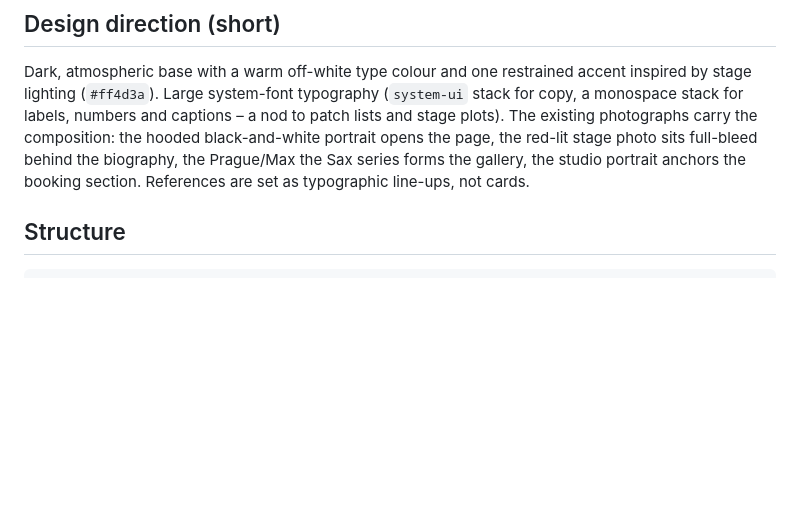
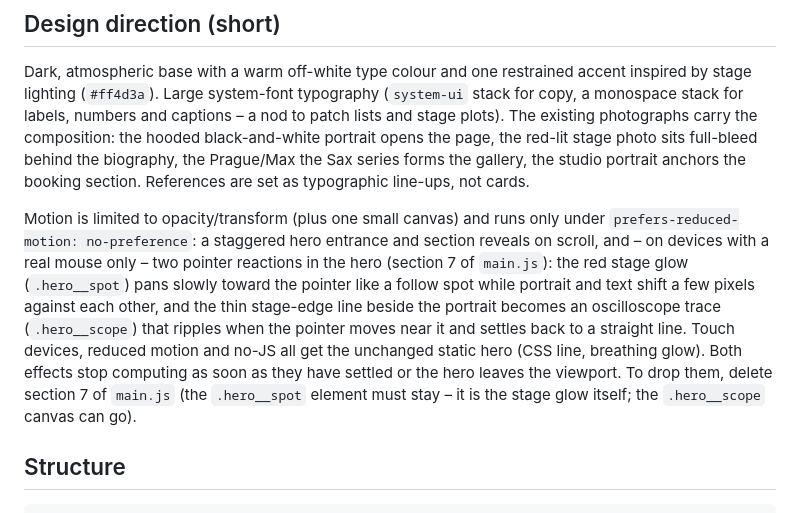
Before and after one commit to reichiClaw/reichi.com, a Markdown page: README.md, the part around the change. GitHub-like rendering; blank space fills up the shorter version.

Commit message:
Document follow-spot and oscilloscope hero motion
Co-authored-by: reichiClaw <reichiClaw@users.noreply.github.com>

```diff
--- a/README.md
+++ b/README.md
@@ -19,6 +19,18 @@ stage plots). The existing photographs carry the composition: the hooded black-a
 portrait opens the page, the red-lit stage photo sits full-bleed behind the biography,
 the Prague/Max the Sax series forms the gallery, the studio portrait anchors the
 booking section. References are set as typographic line-ups, not cards.
+
+Motion is limited to opacity/transform (plus one small canvas) and runs only under
+`prefers-reduced-motion: no-preference`: a staggered hero entrance and section reveals on
+scroll, and – on devices with a real mouse only – two pointer reactions in the hero
+(section 7 of `main.js`): the red stage glow (`.hero__spot`) pans slowly toward the pointer
+like a follow spot while portrait and text shift a few pixels against each other, and the
+thin stage-edge line beside the portrait becomes an oscilloscope trace (`.hero__scope`)
+that ripples when the pointer moves near it and settles back to a straight line. Touch
+devices, reduced motion and no-JS all get the unchanged static hero (CSS line, breathing
+glow). Both effects stop computing as soon as they have settled or the hero leaves the
+viewport. To drop them, delete section 7 of `main.js` (the `.hero__spot` element must stay –
+it is the stage glow itself; the `.hero__scope` canvas can go).
 
 ## Structure
 
```
